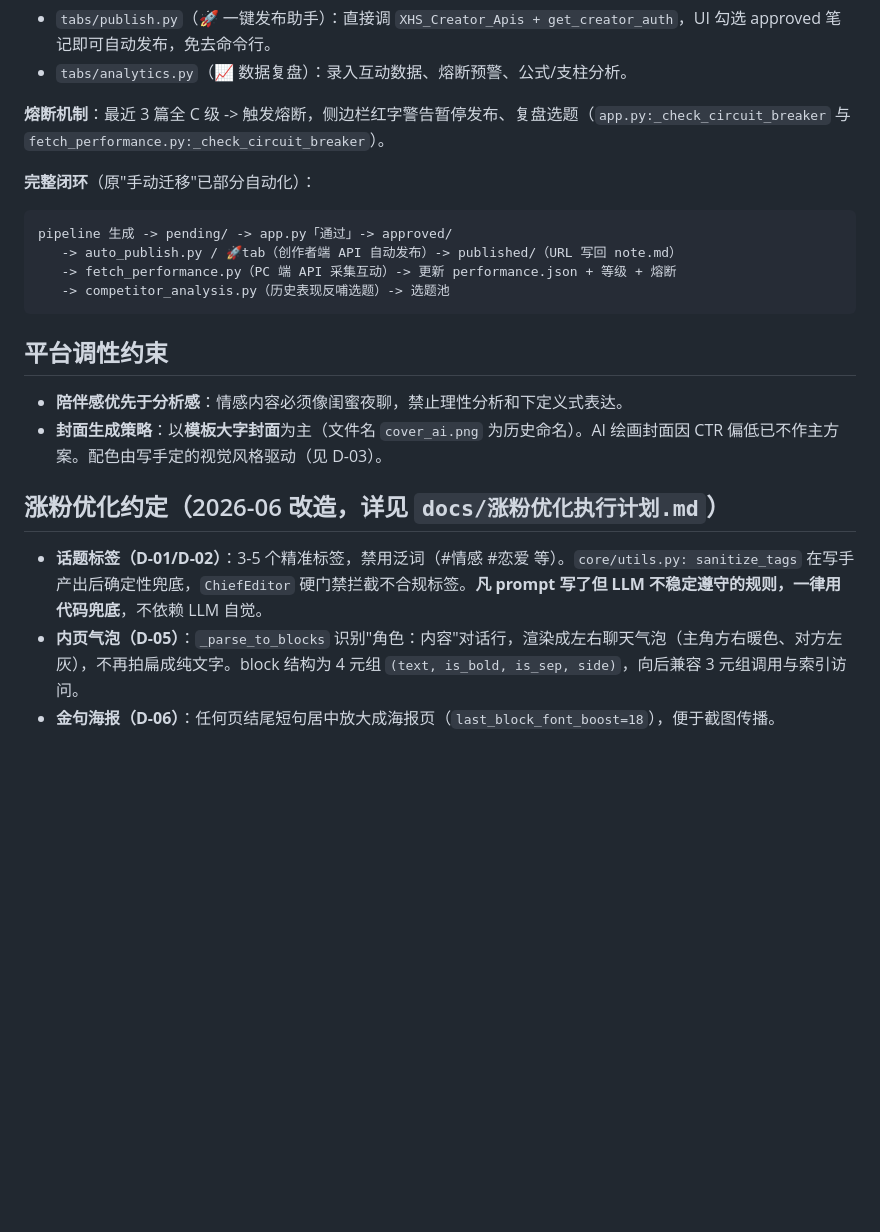
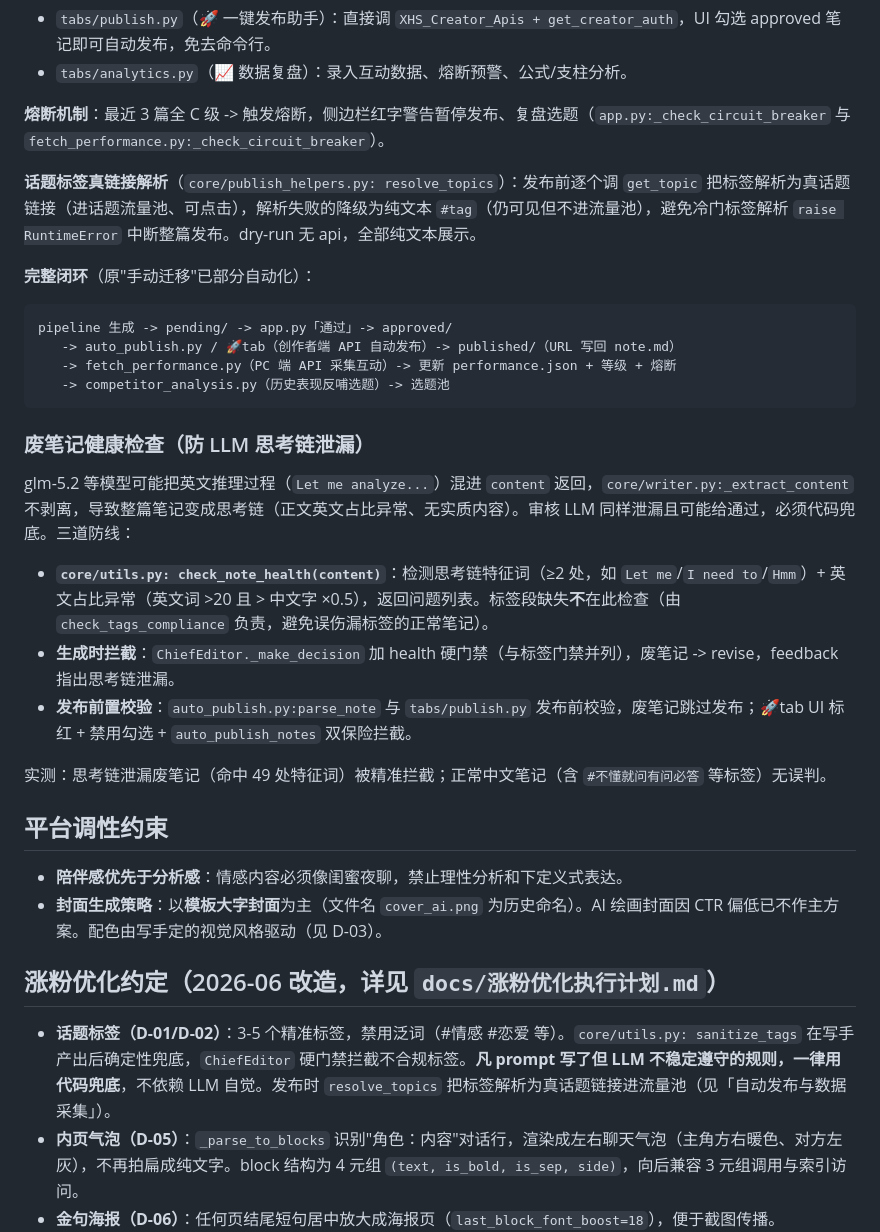
Before and after one commit to orangeforu/xhs, a Markdown page: CLAUDE.md, the part around the change. Rendered like a GitHub page; blank space fills up the shorter version.

````diff
--- a/CLAUDE.md
+++ b/CLAUDE.md
@@ -142,6 +142,8 @@ docs_agent/
 
 **熔断机制**：最近 3 篇全 C 级 -> 触发熔断，侧边栏红字警告暂停发布、复盘选题（`app.py:_check_circuit_breaker` 与 `fetch_performance.py:_check_circuit_breaker`）。
 
+**话题标签真链接解析**（`core/publish_helpers.py: resolve_topics`）：发布前逐个调 `get_topic` 把标签解析为真话题链接（进话题流量池、可点击），解析失败的降级为纯文本 `#tag`（仍可见但不进流量池），避免冷门标签解析 `raise RuntimeError` 中断整篇发布。dry-run 无 api，全部纯文本展示。
+
 **完整闭环**（原"手动迁移"已部分自动化）：
 
 ```
@@ -151,6 +153,16 @@ pipeline 生成 -> pending/ -> app.py「通过」-> approved/
    -> competitor_analysis.py（历史表现反哺选题）-> 选题池
 ```
 
+### 废笔记健康检查（防 LLM 思考链泄漏）
+
+glm-5.2 等模型可能把英文推理过程（`Let me analyze...`）混进 `content` 返回，`core/writer.py:_extract_content` 不剥离，导致整篇笔记变成思考链（正文英文占比异常、无实质内容）。审核 LLM 同样泄漏且可能给通过，必须代码兜底。三道防线：
+
+- **`core/utils.py: check_note_health(content)`**：检测思考链特征词（≥2 处，如 `Let me`/`I need to`/`Hmm`）+ 英文占比异常（英文词 >20 且 > 中文字 ×0.5），返回问题列表。标签段缺失**不**在此检查（由 `check_tags_compliance` 负责，避免误伤漏标签的正常笔记）。
+- **生成时拦截**：`ChiefEditor._make_decision` 加 health 硬门禁（与标签门禁并列），废笔记 -> revise，feedback 指出思考链泄漏。
+- **发布前置校验**：`auto_publish.py:parse_note` 与 `tabs/publish.py` 发布前校验，废笔记跳过发布；🚀tab UI 标红 + 禁用勾选 + `auto_publish_notes` 双保险拦截。
+
+实测：思考链泄漏废笔记（命中 49 处特征词）被精准拦截；正常中文笔记（含 `#不懂就问有问必答` 等标签）无误判。
+
 ## 平台调性约束
 
 - **陪伴感优先于分析感**：情感内容必须像闺蜜夜聊，禁止理性分析和下定义式表达。
@@ -158,7 +170,7 @@ pipeline 生成 -> pending/ -> app.py「通过」-> approved/
 
 ## 涨粉优化约定（2026-06 改造，详见 `docs/涨粉优化执行计划.md`）
 
-- **话题标签（D-01/D-02）**：3-5 个精准标签，禁用泛词（#情感 #恋爱 等）。`core/utils.py: sanitize_tags` 在写手产出后确定性兜底，`ChiefEditor` 硬门禁拦截不合规标签。**凡 prompt 写了但 LLM 不稳定遵守的规则，一律用代码兜底**，不依赖 LLM 自觉。
+- **话题标签（D-01/D-02）**：3-5 个精准标签，禁用泛词（#情感 #恋爱 等）。`core/utils.py: sanitize_tags` 在写手产出后确定性兜底，`ChiefEditor` 硬门禁拦截不合规标签。**凡 prompt 写了但 LLM 不稳定遵守的规则，一律用代码兜底**，不依赖 LLM 自觉。发布时 `resolve_topics` 把标签解析为真话题链接进流量池（见「自动发布与数据采集」）。
 - **内页气泡（D-05）**：`_parse_to_blocks` 识别"角色：内容"对话行，渲染成左右聊天气泡（主角方右暖色、对方左灰），不再拍扁成纯文字。block 结构为 4 元组 `(text, is_bold, is_sep, side)`，向后兼容 3 元组调用与索引访问。
 - **金句海报（D-06）**：任何页结尾短句居中放大成海报页（`last_block_font_boost=18`），便于截图传播。
 - **选题（D-07）**：`generate_topics.py` 强制情绪光谱均衡（≥4 种情绪）+ 搜索型问句配额（≥2 个），避免单一"隐性伤害"赛道锁死。
````
Also changed, not shown: README.md (+40 -18 lines).
